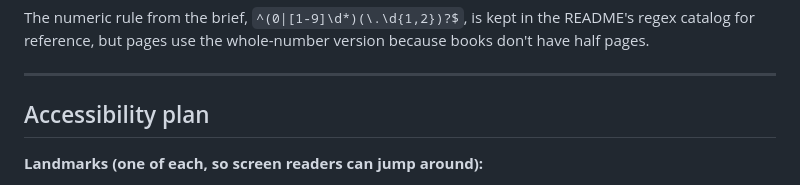
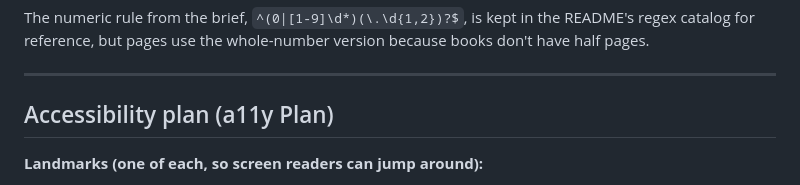
Before and after one commit to lnjoroge-alu/alu-fwd-summative, a Markdown page: docs/Implementation-spec.md, the part around the change. GitHub-like rendering.

Commit message:
chore: update title

```diff
--- a/docs/Implementation-spec.md
+++ b/docs/Implementation-spec.md
@@ -92,7 +92,7 @@ have half pages.
 
 ---
 
-## Accessibility plan
+## Accessibility plan (a11y Plan)
 
 **Landmarks (one of each, so screen readers can jump around):**
 - `<header>` — app title + theme toggle
```
